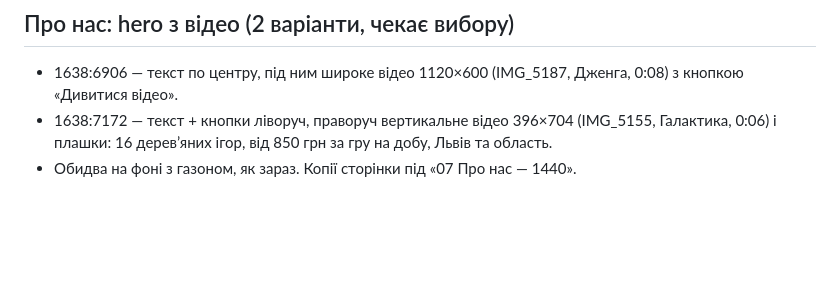
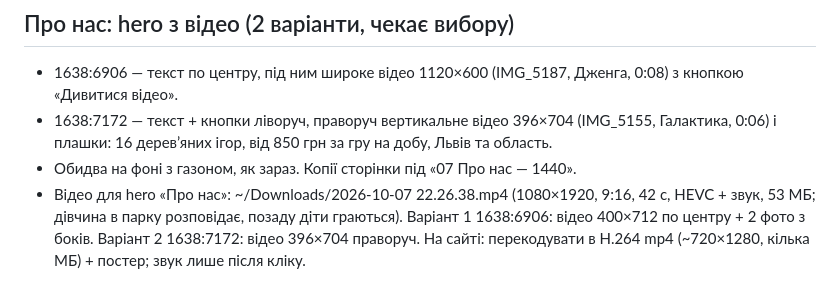
Before and after one commit to OlehHorodeckiy/bavys-landing, a Markdown page: .claude/figma-export/pending.md, the part around the change. GitHub-like rendering; blank space fills up the shorter version.

Commit message:
Pending: About hero uses the 9:16 presentation video (Figma)
Co-Authored-By: Claude Opus 5.5 <noreply@anthropic.com>

```diff
--- a/.claude/figma-export/pending.md
+++ b/.claude/figma-export/pending.md
@@ -87,3 +87,6 @@
 - 1638:7172 — текст + кнопки ліворуч, праворуч вертикальне відео 396×704 (IMG_5155, Галактика, 0:06) і плашки:
   16 дерев’яних ігор, від 850 грн за гру на добу, Львів та область.
 - Обидва на фоні з газоном, як зараз. Копії сторінки під «07 Про нас — 1440».
+- Відео для hero «Про нас»: ~/Downloads/2026-10-07 22.26.38.mp4 (1080×1920, 9:16, 42 с, HEVC + звук, 53 МБ; дівчина в парку розповідає, позаду діти граються).
+  Варіант 1 1638:6906: відео 400×712 по центру + 2 фото з боків. Варіант 2 1638:7172: відео 396×704 праворуч.
+  На сайті: перекодувати в H.264 mp4 (~720×1280, кілька МБ) + постер; звук лише після кліку.
```
